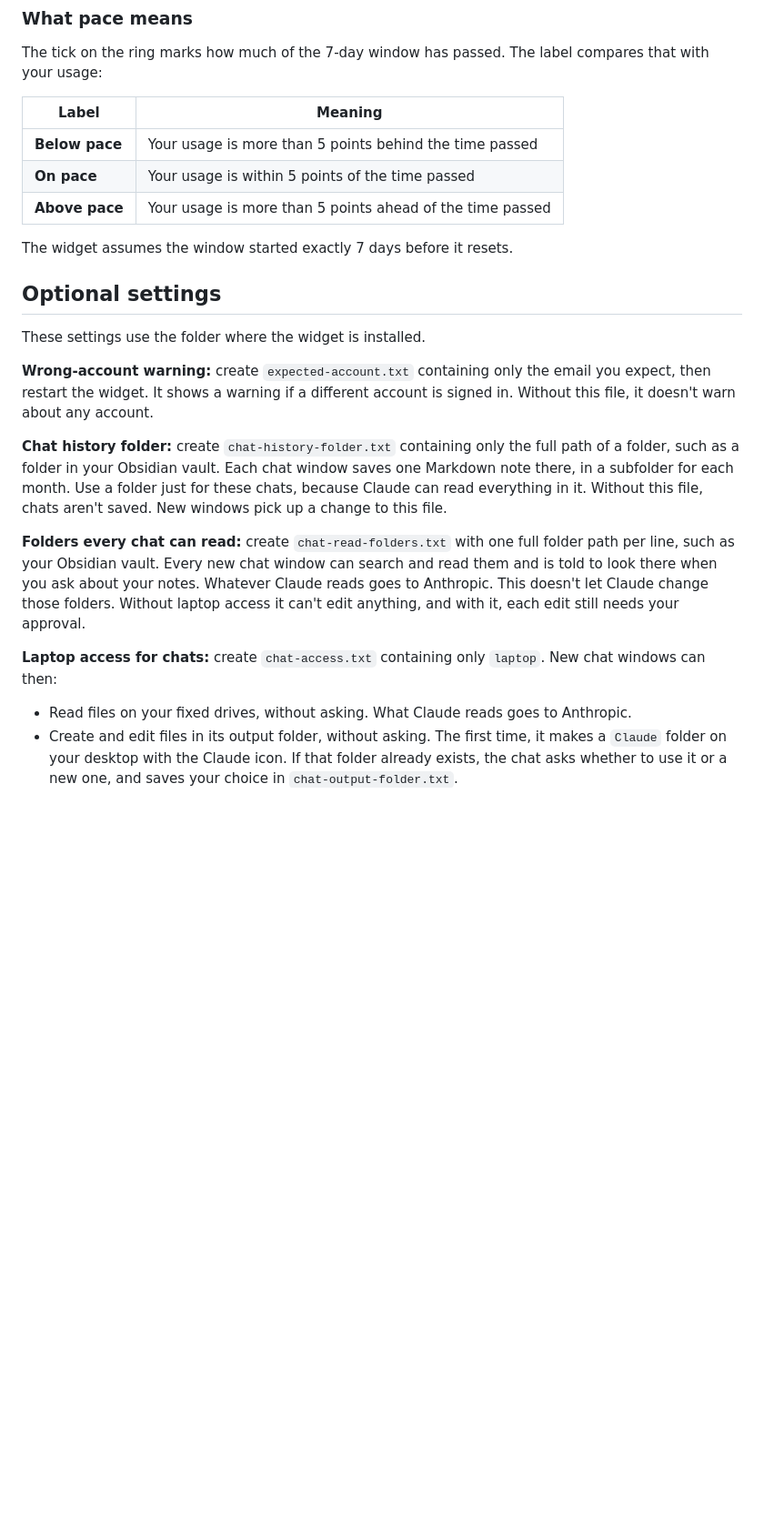
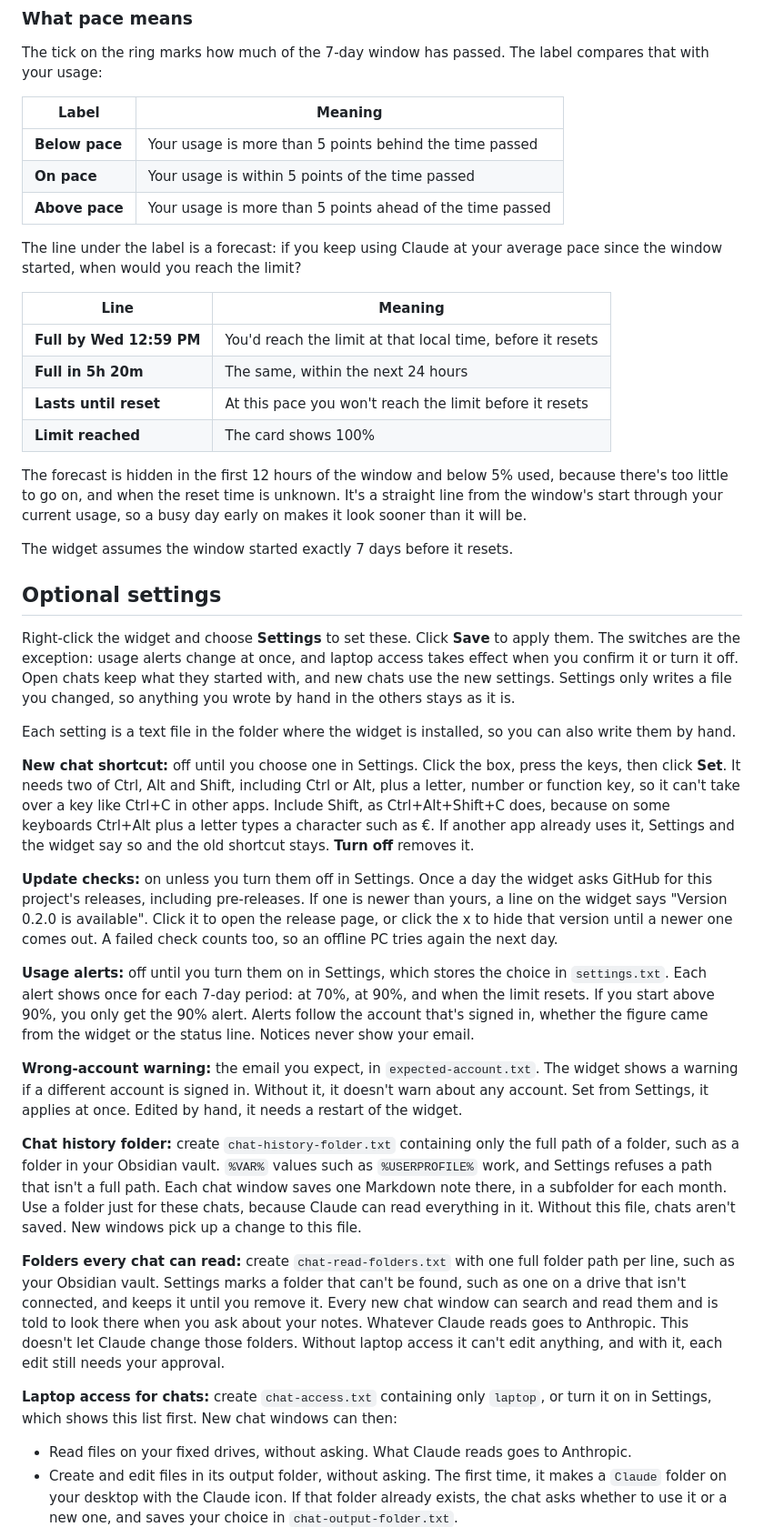
Before and after one commit to Sh0aib-Ja0allah/claude-account-widget, a Markdown page: README.md, the part around one of its changes. Shown at 91% size. GitHub-like rendering; blank space fills up the shorter version.

```diff
--- a/README.md
+++ b/README.md
@@ -127,19 +133,38 @@ The tick on the ring marks how much of the 7-day window has passed. The label co
 | **On pace** | Your usage is within 5 points of the time passed |
 | **Above pace** | Your usage is more than 5 points ahead of the time passed |
 
+The line under the label is a forecast: if you keep using Claude at your average pace since the window started, when would you reach the limit?
+
+| Line | Meaning |
+|---|---|
+| **Full by Wed 12:59 PM** | You'd reach the limit at that local time, before it resets |
+| **Full in 5h 20m** | The same, within the next 24 hours |
+| **Lasts until reset** | At this pace you won't reach the limit before it resets |
+| **Limit reached** | The card shows 100% |
+
+The forecast is hidden in the first 12 hours of the window and below 5% used, because there's too little to go on, and when the reset time is unknown. It's a straight line from the window's start through your current usage, so a busy day early on makes it look sooner than it will be.
+
 The widget assumes the window started exactly 7 days before it resets.
 
 ## Optional settings
 
-These settings use the folder where the widget is installed.
+Right-click the widget and choose **Settings** to set these. Click **Save** to apply them. The switches are the exception: usage alerts change at once, and laptop access takes effect when you confirm it or turn it off. Open chats keep what they started with, and new chats use the new settings. Settings only writes a file you changed, so anything you wrote by hand in the others stays as it is.
 
-**Wrong-account warning:** create `expected-account.txt` containing only the email you expect, then restart the widget. It shows a warning if a different account is signed in. Without this file, it doesn't warn about any account.
+Each setting is a text file in the folder where the widget is installed, so you can also write them by hand.
 
-**Chat history folder:** create `chat-history-folder.txt` containing only the full path of a folder, such as a folder in your Obsidian vault. Each chat window saves one Markdown note there, in a subfolder for each month. Use a folder just for these chats, because Claude can read everything in it. Without this file, chats aren't saved. New windows pick up a change to this file.
+**New chat shortcut:** off until you choose one in Settings. Click the box, press the keys, then click **Set**. It needs two of Ctrl, Alt and Shift, including Ctrl or Alt, plus a letter, number or function key, so it can't take over a key like Ctrl+C in other apps. Include Shift, as Ctrl+Alt+Shift+C does, because on some keyboards Ctrl+Alt plus a letter types a character such as €. If another app already uses it, Settings and the widget say so and the old shortcut stays. **Turn off** removes it.
 
-**Folders every chat can read:** create `chat-read-folders.txt` with one full folder path per line, such as your Obsidian vault. Every new chat window can search and read them and is told to look there when you ask about your notes. Whatever Claude reads goes to Anthropic. This doesn't let Claude change those folders. Without laptop access it can't edit anything, and with it, each edit still needs your approval.
+**Update checks:** on unless you turn them off in Settings. Once a day the widget asks GitHub for this project's releases, including pre-releases. If one is newer than yours, a line on the widget says "Version 0.2.0 is available". Click it to open the release page, or click the x to hide that version until a newer one comes out. A failed check counts too, so an offline PC tries again the next day.
 
-**Laptop access for chats:** create `chat-access.txt` containing only `laptop`. New chat windows can then:
+**Usage alerts:** off until you turn them on in Settings, which stores the choice in `settings.txt`. Each alert shows once for each 7-day period: at 70%, at 90%, and when the limit resets. If you start above 90%, you only get the 90% alert. Alerts follow the account that's signed in, whether the figure came from the widget or the status line. Notices never show your email.
+
+**Wrong-account warning:** the email you expect, in `expected-account.txt`. The widget shows a warning if a different account is signed in. Without it, it doesn't warn about any account. Set from Settings, it applies at once. Edited by hand, it needs a restart of the widget.
+
+**Chat history folder:** create `chat-history-folder.txt` containing only the full path of a folder, such as a folder in your Obsidian vault. `%VAR%` values such as `%USERPROFILE%` work, and Settings refuses a path that isn't a full path. Each chat window saves one Markdown note there, in a subfolder for each month. Use a folder just for these chats, because Claude can read everything in it. Without this file, chats aren't saved. New windows pick up a change to this file.
+
+**Folders every chat can read:** create `chat-read-folders.txt` with one full folder path per line, such as your Obsidian vault. Settings marks a folder that can't be found, such as one on a drive that isn't connected, and keeps it until you remove it. Every new chat window can search and read them and is told to look there when you ask about your notes. Whatever Claude reads goes to Anthropic. This doesn't let Claude change those folders. Without laptop access it can't edit anything, and with it, each edit still needs your approval.
+
+**Laptop access for chats:** create `chat-access.txt` containing only `laptop`, or turn it on in Settings, which shows this list first. New chat windows can then:
 
 - Read files on your fixed drives, without asking. What Claude reads goes to Anthropic.
 - Create and edit files in its output folder, without asking. The first time, it makes a `Claude` folder on your desktop with the Claude icon. If that folder already exists, the chat asks whether to use it or a new one, and saves your choice in `chat-output-folder.txt`.
```
Also changed, not shown: other parts of README.md (+18 -4 lines), docs/widget.png, 3 other files.
